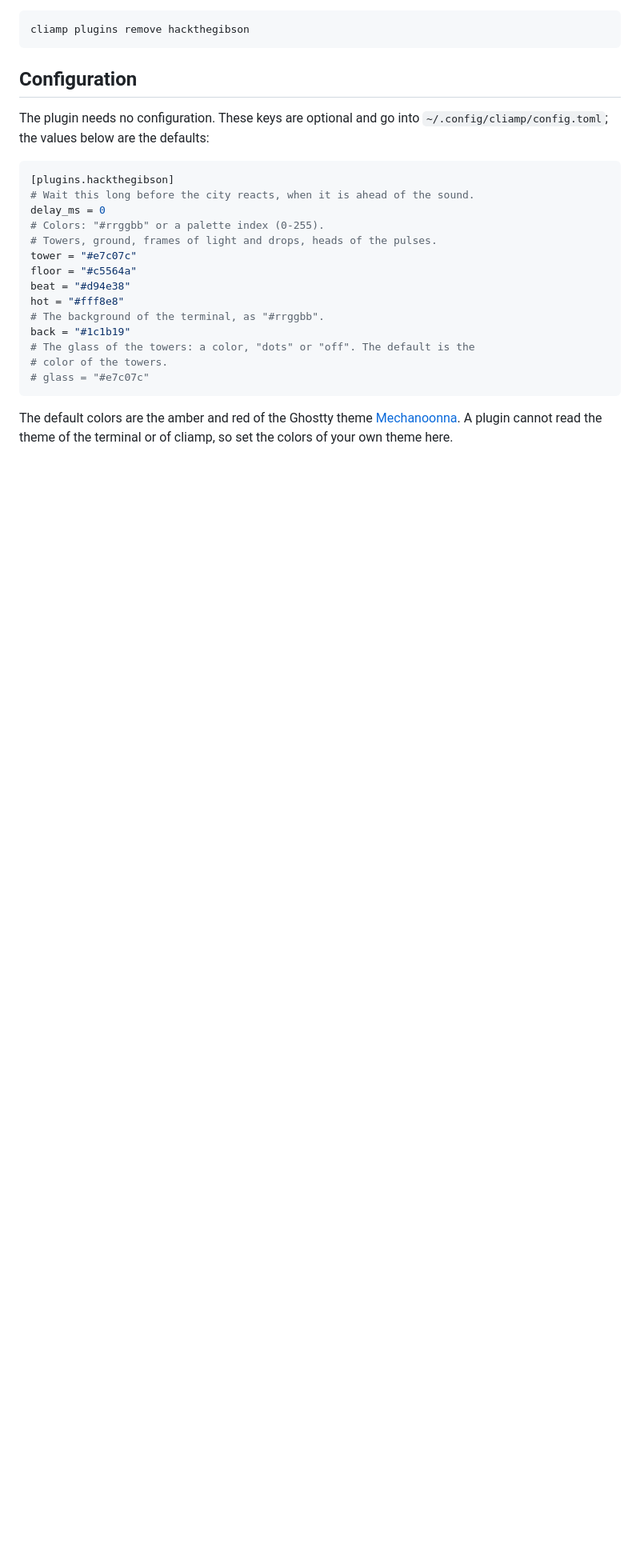
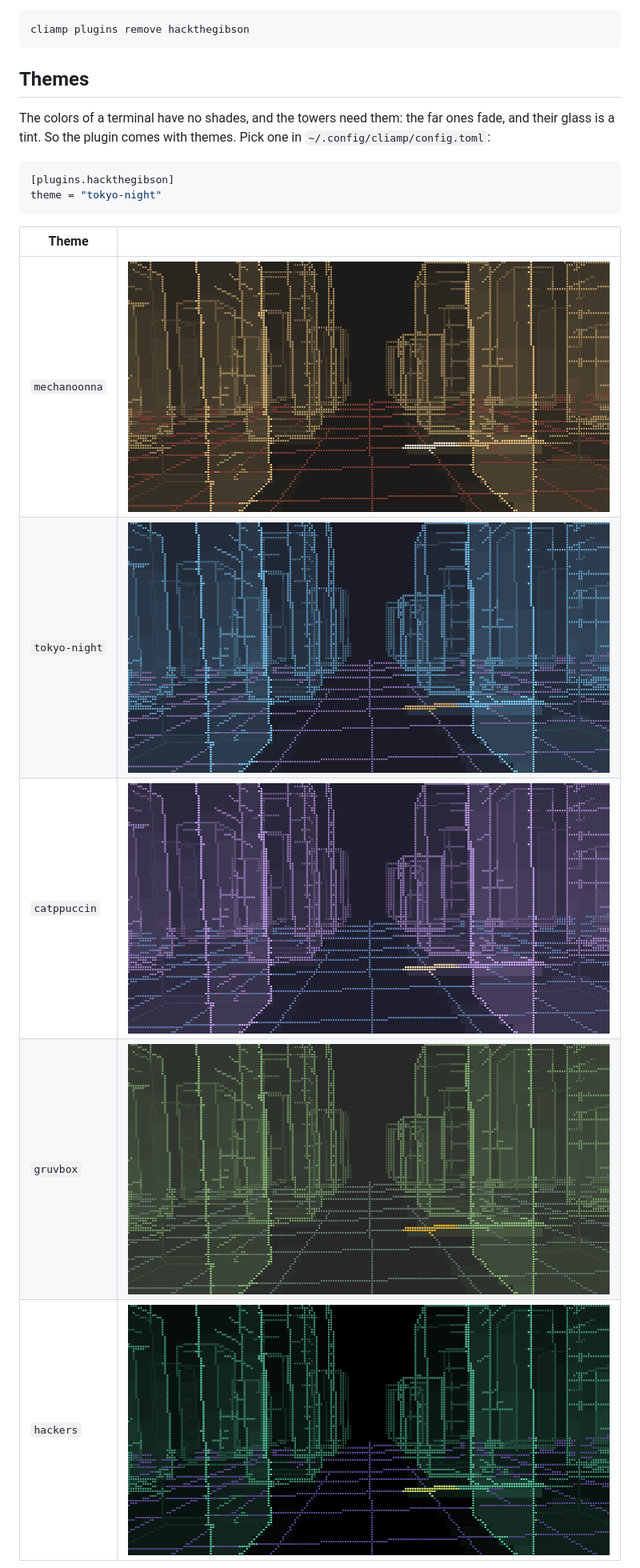
Before and after one commit to konstantindenerz/cliamp-plugin-hack-the-gibson, a Markdown page: README.md, the part around one of its changes. Shown at 80% size. Rendered like a GitHub page; pictures changed too: assets/themes/catppuccin.png (added), assets/themes/gruvbox.png (added), assets/themes/hackers.png (added); blank space fills up the shorter version.

Commit message:
Add themes
A theme option with the old colors as the default, three common
terminal themes, the colors of the film and a palette-only theme. The
color options override single colors of a theme.

````diff
--- a/README.md
+++ b/README.md
@@ -18,26 +18,20 @@ Start cliamp and press `v` until you reach `Hack the Gibson`, or pick it with `C
 cliamp plugins remove hackthegibson
 ```
 
-## Configuration
+## Themes
 
-The plugin needs no configuration. These keys are optional and go into `~/.config/cliamp/config.toml`; the values below are the defaults:
+The colors of a terminal have no shades, and the towers need them: the far ones fade, and their glass is a tint. So the plugin comes with themes. Pick one in `~/.config/cliamp/config.toml`:
 
 ```toml
 [plugins.hackthegibson]
-# Wait this long before the city reacts, when it is ahead of the sound.
-delay_ms = 0
-# Colors: "#rrggbb" or a palette index (0-255).
-# Towers, ground, frames of light and drops, heads of the pulses.
-tower = "#e7c07c"
-floor = "#c5564a"
-beat = "#d94e38"
-hot = "#fff8e8"
-# The background of the terminal, as "#rrggbb".
-back = "#1c1b19"
-# The glass of the towers: a color, "dots" or "off". The default is the
-# color of the towers.
-# glass = "#e7c07c"
+theme = "tokyo-night"
 ```
 
-The default colors are the amber and red of the Ghostty theme [Mechanoonna](https://github.com/HANCORE-linux/omarchy-mechanoonna-theme). A plugin cannot read the theme of the terminal or of cliamp, so set the colors of your own theme here.
+| Theme | |
+|---|---|
+| `mechanoonna` | ![mechanoonna](assets/themes/mechanoonna.png) |
+| `tokyo-night` | ![tokyo-night](assets/themes/tokyo-night.png) |
+| `catppuccin` | ![catppuccin](assets/themes/catppuccin.png) |
+| `gruvbox` | ![gruvbox](assets/themes/gruvbox.png) |
+| `hackers` | ![hackers](assets/themes/hackers.png) |
 
````
Also changed, not shown: other parts of README.md (+21 -14 lines), 2 other files.
